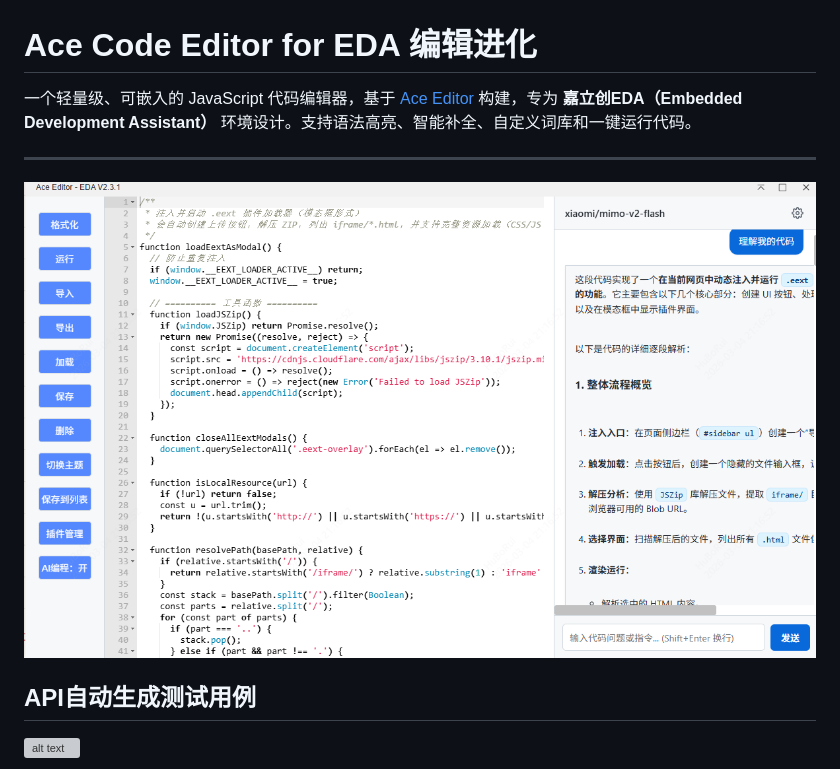
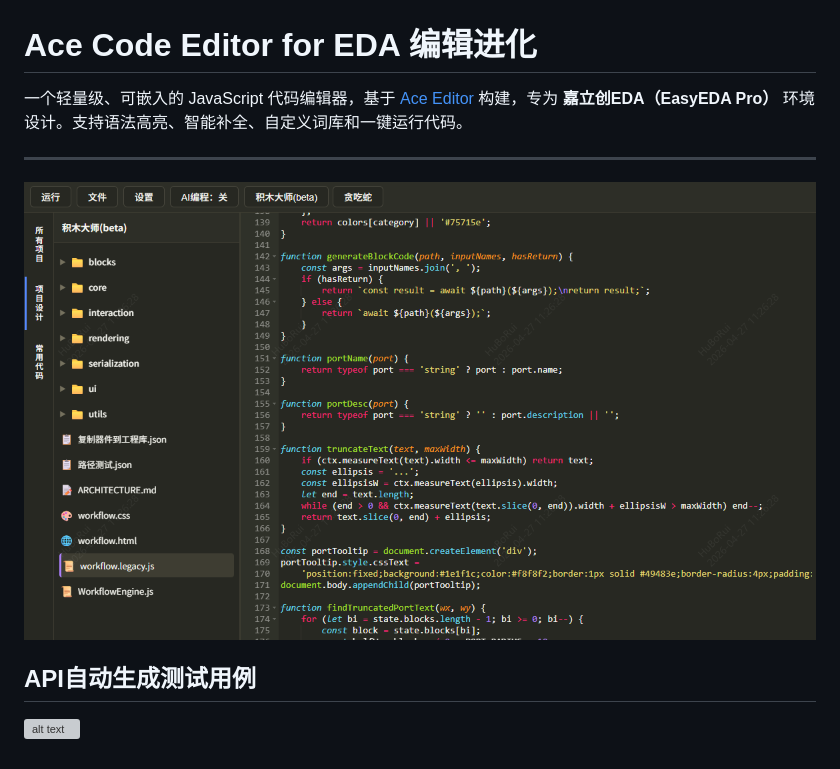
Before and after one commit to easyeda/eext-api-debug-tool, a Markdown page: README.md, the part around one of its changes. GitHub-like rendering; pictures changed too: images/home.png (added); grey boxes are pictures that could not be loaded.

```diff
--- a/README.md
+++ b/README.md
@@ -1,10 +1,10 @@
 # Ace Code Editor for EDA 编辑进化
 
-一个轻量级、可嵌入的 JavaScript 代码编辑器，基于 [Ace Editor](https://ace.c9.io/) 构建，专为 **嘉立创EDA（Embedded Development Assistant）** 环境设计。支持语法高亮、智能补全、自定义词库和一键运行代码。
+一个轻量级、可嵌入的 JavaScript 代码编辑器，基于 [Ace Editor](https://ace.c9.io/) 构建，专为 **嘉立创EDA（EasyEDA Pro）** 环境设计。支持语法高亮、智能补全、自定义词库和一键运行代码。
 
 ---
 
-![alt text](image.png)
+![alt text](images/home.png)
 
 ## API自动生成测试用例
 
```
Also changed, not shown: other parts of README.md (+48 -2 lines), CHANGELOG.md (+25 -1 lines), CLAUDE.md (deleted, +0 -174 lines), images/image.png (deleted), images/工作流.png (added), images/预览.png (added), 1 other file.
